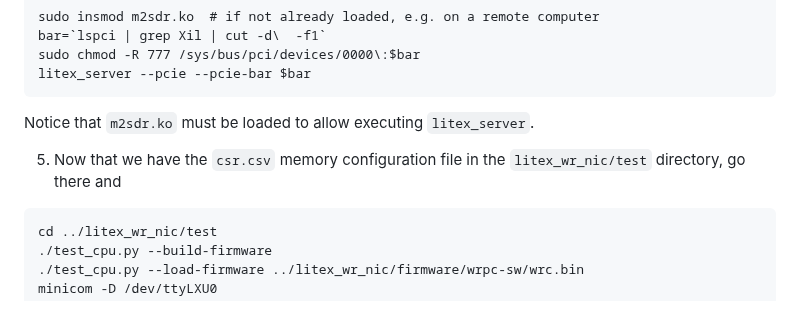
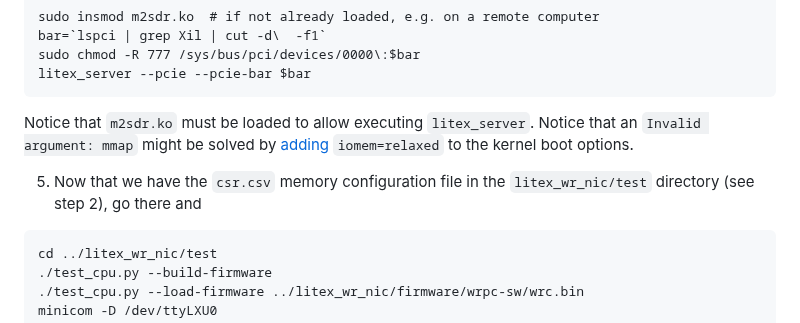
Before and after one commit to oscimp/wr_acorn, a Markdown page: README.md, the part around the change. GitHub-like rendering.

````diff
--- a/README.md
+++ b/README.md
@@ -255,9 +255,9 @@ bar=`lspci | grep Xil | cut -d\  -f1`
 sudo chmod -R 777 /sys/bus/pci/devices/0000\:$bar
 litex_server --pcie --pcie-bar $bar
 ```
-Notice that ``m2sdr.ko`` must be loaded to allow executing ``litex_server``.
+Notice that ``m2sdr.ko`` must be loaded to allow executing ``litex_server``. Notice that an ``Invalid argument: mmap`` might be solved by <a href="https://stackoverflow.com/questions/18420473/invalid-argument-for-read-write-mmap">adding</a> ``iomem=relaxed`` to the kernel boot options.
 
-5. Now that we have the ``csr.csv`` memory configuration file in the ``litex_wr_nic/test`` directory, go there and
+5. Now that we have the ``csr.csv`` memory configuration file in the ``litex_wr_nic/test`` directory (see step 2), go there and
 ```
 cd ../litex_wr_nic/test
 ./test_cpu.py --build-firmware
````
